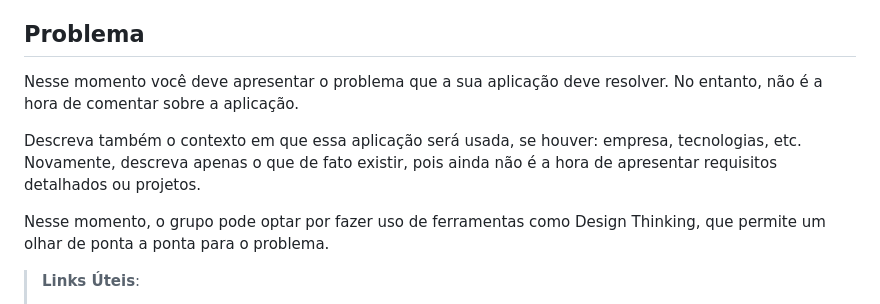
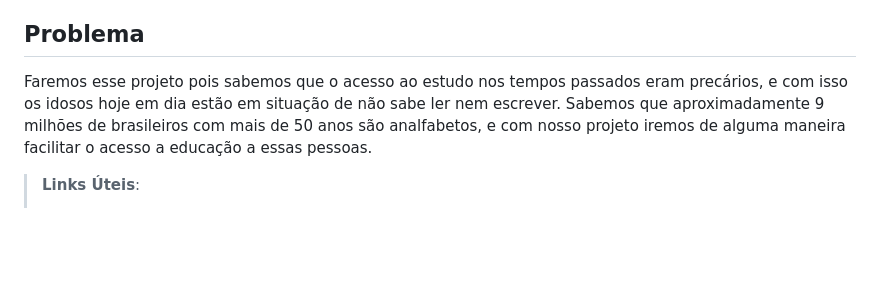
Before and after one commit to ICEI-PUC-Minas-PBR-SI/pbr-si-ads-2023-2-p1-tiaw-g12-oldconnection, a Markdown page: docs/context.md, the part around the change. Drawn GitHub-style; blank space fills up the shorter version.

```diff
--- a/docs/context.md
+++ b/docs/context.md
@@ -9,11 +9,8 @@ Além de oferecer suporte prático, o aplicativo também terá um foco na criaç
 "Old Connection" tem o potencial de ampliar as oportunidades de aprendizado, melhorar a saúde mental e emocional dos idosos, capacitar a tomada de decisões informadas e, acima de tudo, restaurar um senso de relevância e conexão em suas vidas. Além disso, ao unir diferentes gerações, o projeto contribuirá para uma sociedade mais inclusiva, onde o conhecimento é compartilhado e valorizado independentemente da idade ou nível de alfabetização.
 ## Problema
 
-Nesse momento você deve apresentar o problema que a sua aplicação deve  resolver. No entanto, não é a hora de comentar sobre a aplicação.
-
-Descreva também o contexto em que essa aplicação será usada, se  houver: empresa, tecnologias, etc. Novamente, descreva apenas o que de  fato existir, pois ainda não é a hora de apresentar requisitos  detalhados ou projetos.
-
-Nesse momento, o grupo pode optar por fazer uso  de ferramentas como Design Thinking, que permite um olhar de ponta a ponta para o problema.
+Faremos esse projeto pois sabemos que o acesso ao estudo nos tempos passados eram precários, e com isso os idosos hoje em dia estão em situação de não sabe ler nem escrever.
+Sabemos que aproximadamente 9 milhões de brasileiros com mais de 50 anos são analfabetos, e com nosso projeto iremos de alguma maneira facilitar o acesso a educação a essas pessoas.
 
 > **Links Úteis**:
 > - [Objetivos, Problema de pesquisa e Justificativa](https://medium.com/@versioparole/objetivos-problema-de-pesquisa-e-justificativa-c98c8233b9c3)
```
